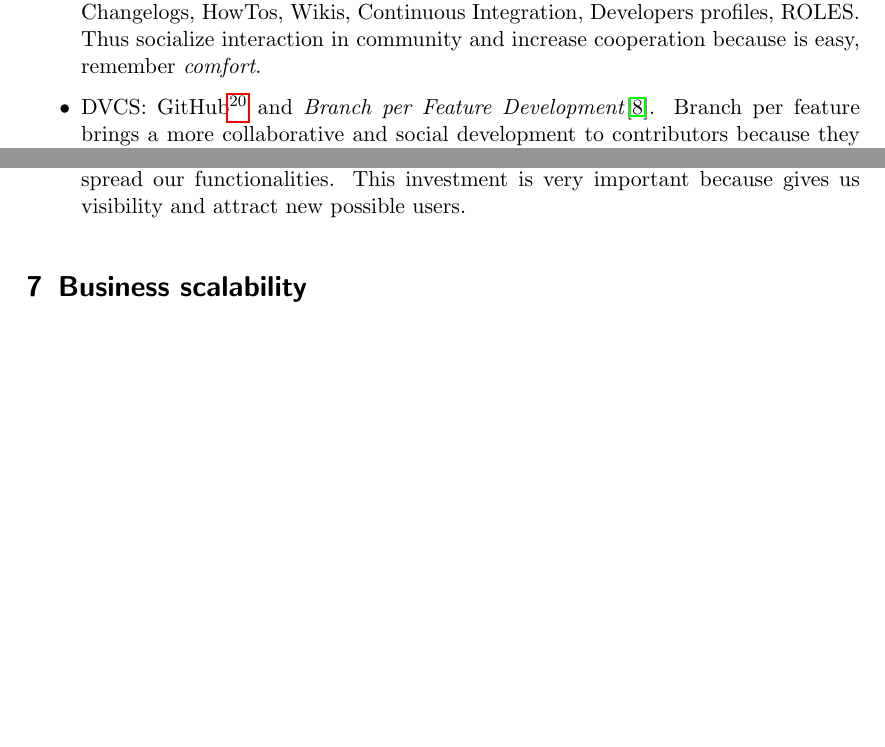
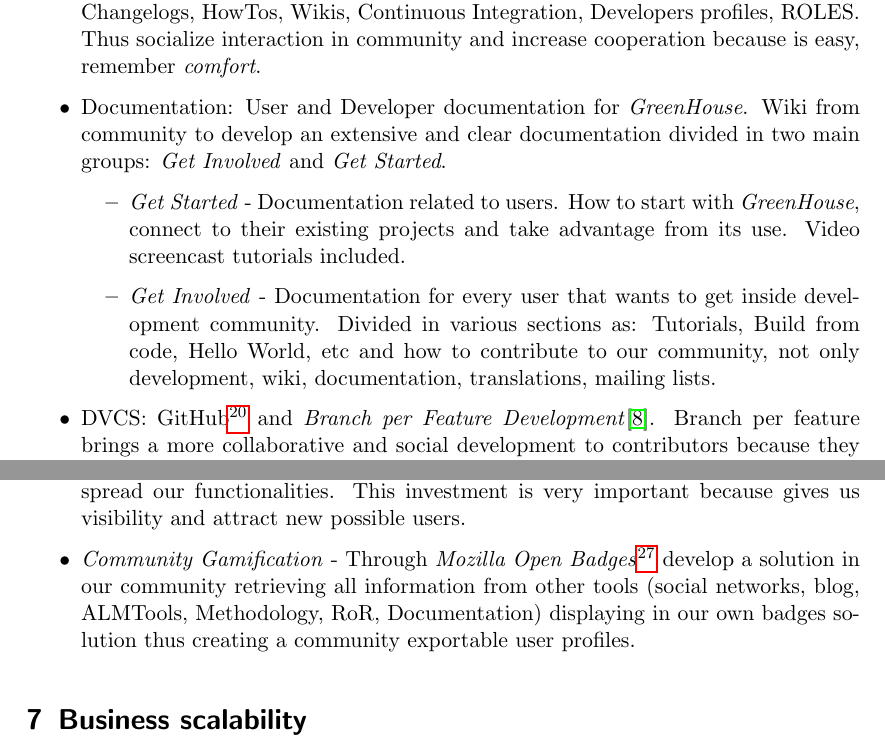
Before and after one commit to pombredanne/mswl-project-management, a LaTeX document (final-reports/001-final-report-floss-release.tex): two parts of pages 20 and 21 of 24 before the commit and two parts of pages 22 and 24 of 27 after it, joined at a grey line, cut so that both start at the same text, the shorter picture padded with empty space. Compiled offline with pdfLaTeX.

Commit message:
Mozilla Open Badges and Get Started Get Involved community sections.

```diff
--- a/final-reports/001-final-report-floss-release.tex
+++ b/final-reports/001-final-report-floss-release.tex
@@ -520,6 +528,11 @@ Quoting Richard Sands sample of \emph{Nike+ community}:
 \begin{itemize}
 	\item Methodology: \emph{Test Driven Development} - TDD. \emph{"If it isn’t tested then it doesn’t work"}. This Agile methodology is perfect to ensure, track, improve and refactor code development process.
 	\item Issue \& Project Tracking System - JIRA\footnote{JIRA - \url{http://www.atlassian.com/software/jira/overview}}. JIRA is ITS that records and manage a big amount of information in a project. Is composed by the ITS, Roadmap, Issues Reports, Development Addons, Interoperability between SCM, Discussion, Voting, Changelogs, HowTos, Wikis, Continuous Integration, Developers profiles, ROLES. Thus socialize interaction in community and increase cooperation because is easy, remember \emph{comfort}.
+	\item Documentation: User and Developer documentation for \emph{GreenHouse}. Wiki from community to develop an extensive and clear documentation divided in two main groups: \emph{Get Involved} and \emph{Get Started}.
+	\begin{itemize}
+	    \item \emph{Get Started} - Documentation related to users. How to start with \emph{GreenHouse}, connect to their existing projects and take advantage from its use. Video screencast tutorials included.
+	    \item \emph{Get Involved} - Documentation for every user that wants to get inside development community. Divided in various sections as: Tutorials, Build from code, Hello World, etc and how to contribute to our community, not only development, wiki, documentation, translations, mailing lists.
+    \end{itemize}
 	\item DVCS: GitHub\footnote{\url{https://github.com}} and \emph{Branch per Feature Development}\cite{branch-per-feature}. Branch per feature brings a more collaborative and social development to contributors because they have to interact more social with other contributor due to multiplication of merges by DVCS and branch per feature. Coding becomes more interactive as Github slogan shouts: \textbf{Social Coding}.
 	\item Continuous Integration: \emph{Travis-CI}\footnote{\url{https://travis-ci.org/}}. Travis-CI gives us easy visibility of project builds and integration as a FLOSS project with GitHub. Travis integration and easy continuous builds results in GitHub Main page and Development Mailing list connection. This Continuous Integration gives more transparency to the project and shows all the process just using the Repository source.
 	\item Code Quality: \emph{GreenHouse}. Our project has to be used and integrated with development in a real case to spread with the example.
@@ -534,6 +547,7 @@ Quoting Richard Sands sample of \emph{Nike+ community}:
 	    \end{center}
 	 \end{quotation}
     \item \emph{Virtual Environment Services} - \emph{Blue Box} for deploying FLOSS projects that want to be hosted and Qualified by \emph{GreenHouse}. We need to provide this service to interoperate whit GitHub hooks and provide an easy configuration hooks for other Repositories of Repositories platforms like Bitbucket, GitlabHQ, Gitolite, etc\ldots to spread our functionalities. This investment is very important because gives us visibility and attract new possible users.
+    \item \emph{Community Gamification} - Through \emph{Mozilla Open Badges}\footnote{\url{http://openbadges.org/}} develop a solution in our community retrieving all information from other tools (social networks, blog, ALMTools, Methodology, RoR, Documentation) displaying in our own badges solution thus creating a community exportable user profiles.
 \end{itemize}
 
 % subsection infrastructure (end)
```
Also changed, not shown: images/badge-diagram.jpg (added), final-reports/001-final-report-floss-release.tex (8 more changed lines).
